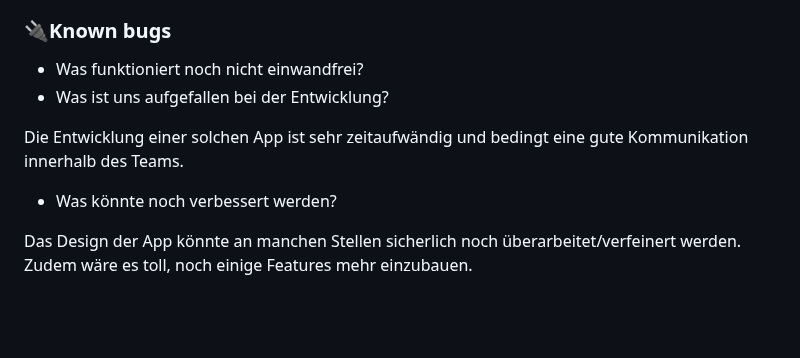
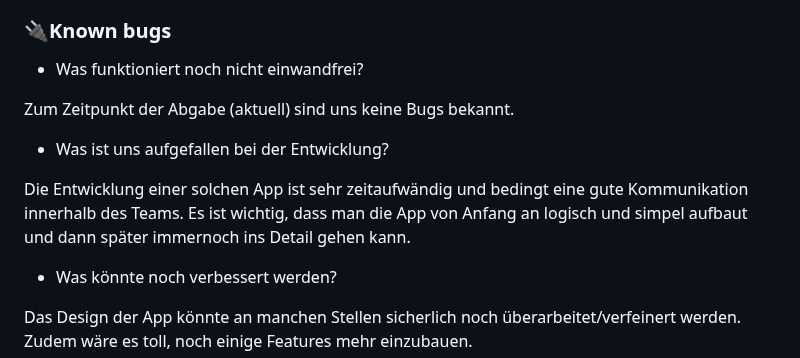
Before and after one commit to joy-lisa/im4, a Markdown page: README.md, the part around the change. Drawn GitHub-style; blank space fills up the shorter version.

```diff
--- a/README.md
+++ b/README.md
@@ -339,9 +339,12 @@ Unser ERM bildet das logische Fundament für den „Monster Scanner“. Es zeigt
 ### 🔌Known bugs
 
 * Was funktioniert noch nicht einwandfrei?
+
+Zum Zeitpunkt der Abgabe (aktuell) sind uns keine Bugs bekannt.
+
 * Was ist uns aufgefallen bei der Entwicklung?
 
-Die Entwicklung einer solchen App ist sehr zeitaufwändig und bedingt eine gute Kommunikation innerhalb des Teams.
+Die Entwicklung einer solchen App ist sehr zeitaufwändig und bedingt eine gute Kommunikation innerhalb des Teams. Es ist wichtig, dass man die App von Anfang an logisch und simpel aufbaut und dann später immernoch ins Detail gehen kann.
 
 * Was könnte noch verbessert werden?
 
```
